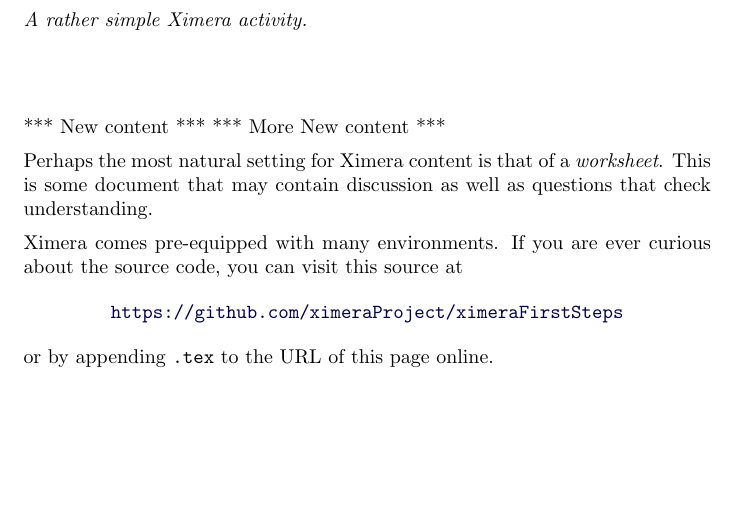
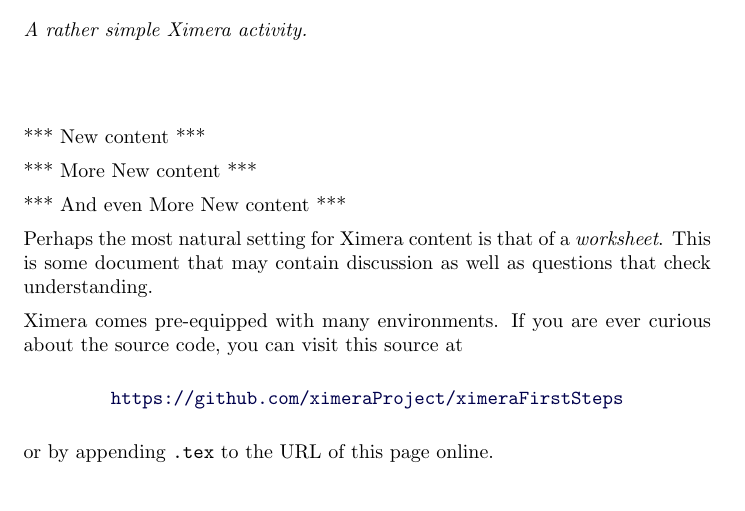
Before and after one commit to wiobber/testFirstSteps, a LaTeX document (aFirstFolder/aFirstActivity.tex): part of page 1 of 3 before the commit and part of page 1 of 4 after it, cut so that both start at the same text, the shorter picture padded with empty space. Compiled offline with pdfLaTeX.

Commit message:
and another update

```diff
--- a/aFirstFolder/aFirstActivity.tex
+++ b/aFirstFolder/aFirstActivity.tex
@@ -12,7 +12,10 @@
 \label{xim:aFirstActivity}
 
 *** New content ***
+
 *** More New content ***
+
+*** And even More New content ***
 
 Perhaps the most natural setting for Ximera content is that of a
 \textit{worksheet}. This is some document that may contain discussion as well
```
